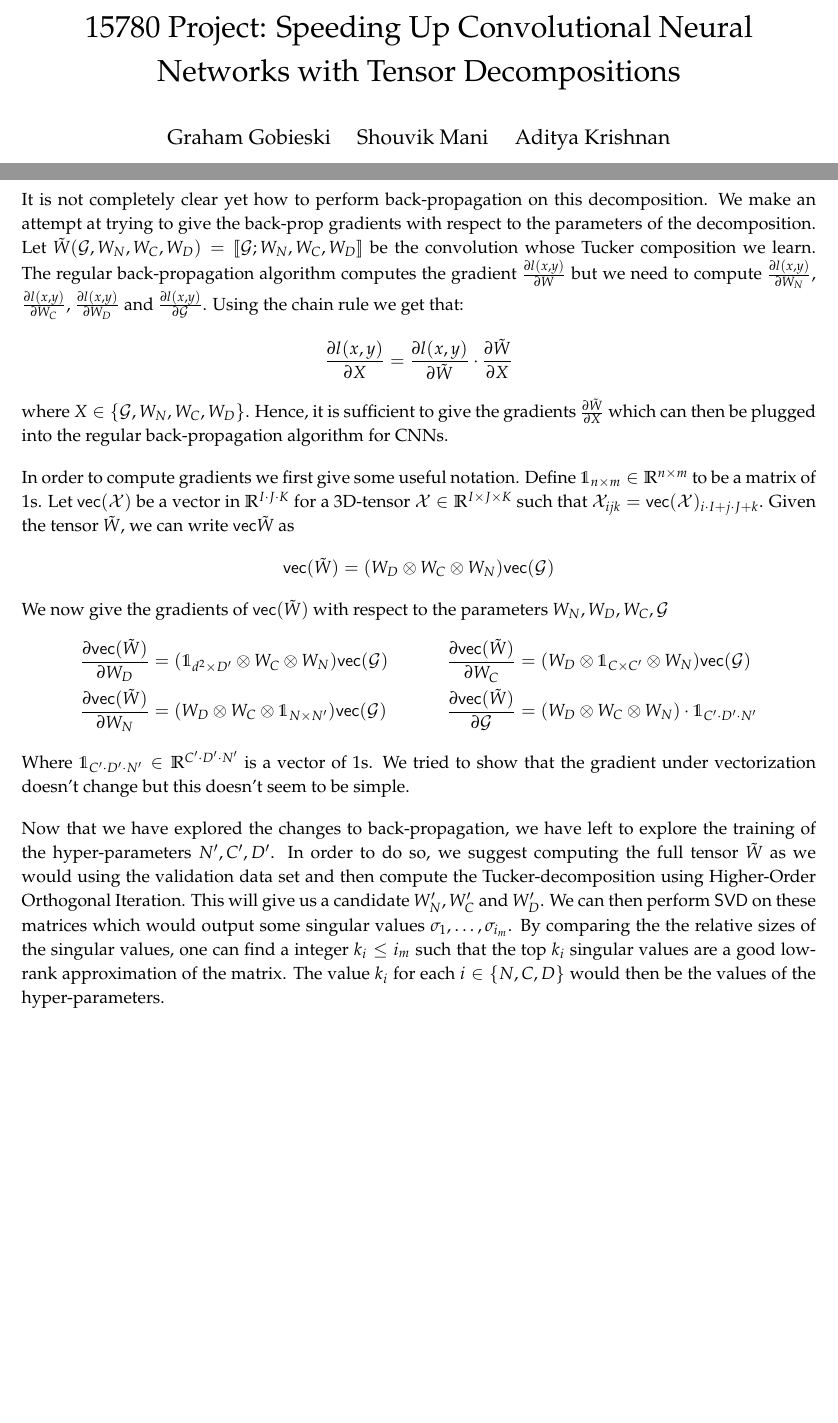
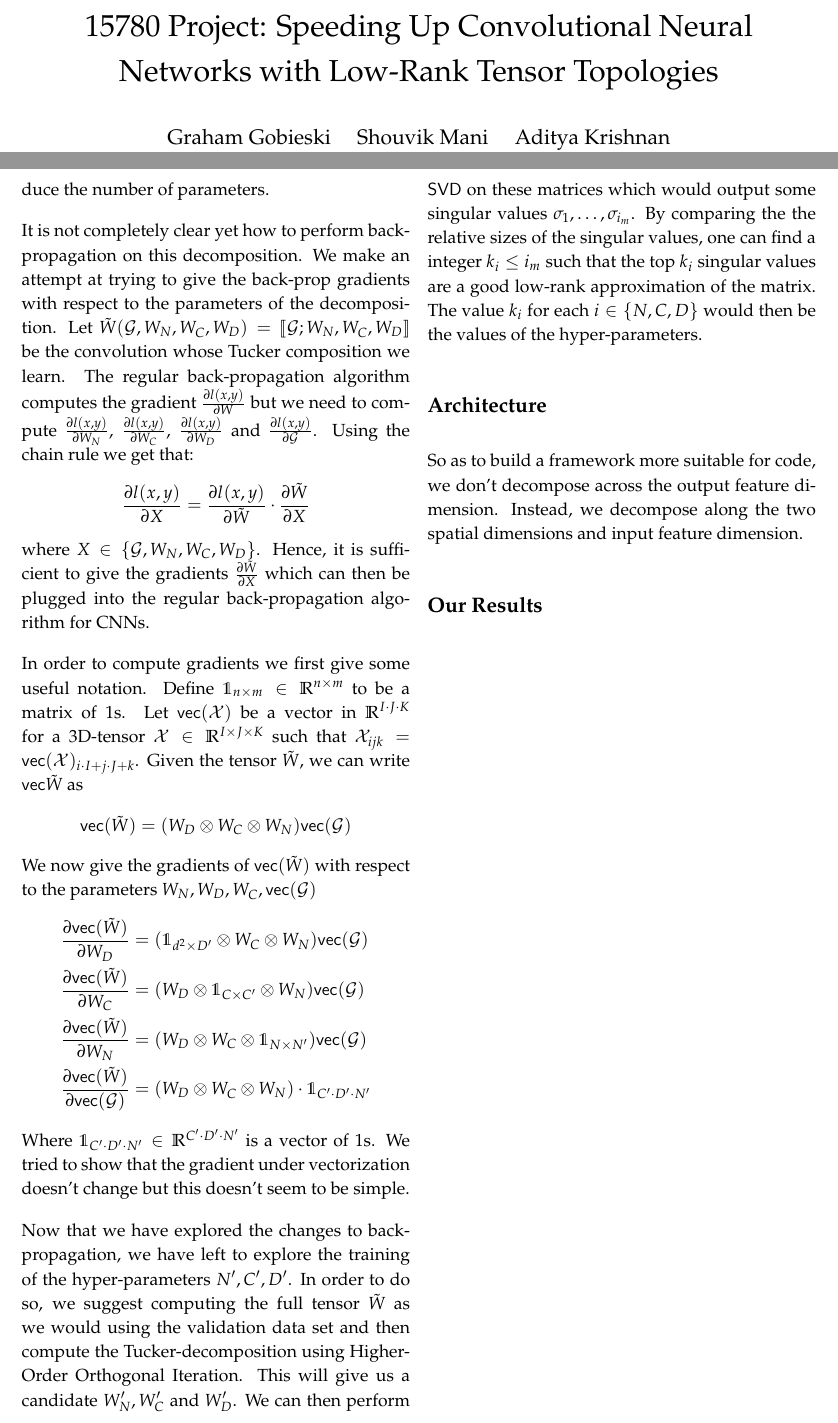
Before and after one commit to G-ram/ai_conv, a LaTeX document (writeup/finalproject.tex): two parts of pages 1 and 2 of 2, joined at a grey line, cut so that both start at the same text, the shorter picture padded with empty space. Compiled offline with pdfLaTeX.

Commit message:
writeup2cols

```diff
--- a/writeup/finalproject.tex
+++ b/writeup/finalproject.tex
@@ -20,6 +20,8 @@
 \usepackage{marginnote} %package for notes in margins
 \usepackage{romannum} %Roman numerals
 \usepackage{authblk} %Author stuff
+\usepackage{multicol}
+
 
 \allowdisplaybreaks
 
@@ -37,8 +39,8 @@
 \newcommand{\Wc}{\mathcal{W}}
 
 
-\title{\vspace{-2em} 15780 Project: Speeding Up Convolutional Neural Networks with Tensor Decompositions}
+\title{\vspace{-3em} 15780 Project: Speeding Up Convolutional Neural Networks with Low-Rank Tensor Topologies}
 \author{Graham Gobieski \quad  Shouvik Mani \quad  Aditya Krishnan}
-\date{ \vspace{-2em}}
+\date{ \vspace{-3em}}
 \begin{document}
 \maketitle
@@ -68,19 +75,30 @@ where $X \in \{\mathcal{G}, W_N, W_C, W_D\}$. Hence, it is sufficient to give th
 
 In order to compute gradients we first give some useful notation. Define $\mathds{1}_{n \times m} \in \R^{n \times m}$ to be a matrix of $1$s. Let $\mathsf{vec}(\mathcal{X})$ be a vector in $\R^{I\cdot J \cdot K}$ for a 3D-tensor $\mathcal{X} \in \R^{I \times J \times K}$ such that $\mathcal{X}_{ijk} = \mathsf{vec}(\mathcal{X})_{i \cdot I + j \cdot J + k}$. Given the tensor $\tilde{W}$, we can write $\mathsf{vec}{\tilde{W}}$ as
 $$\mathsf{vec}(\tilde{W}) = (W_D \otimes W_C \otimes W_N)\mathsf{vec}(\mathcal{G}) $$
-We now give the gradients of $\mathsf{vec}(\tilde{W})$ with respect to the parameters $W_N, W_D, W_C, \mathcal{G}$
+We now give the gradients of $\mathsf{vec}(\tilde{W})$ with respect to the parameters $W_N, W_D, W_C, \mathsf{vec}(\mathcal{G})$
 \begin{align*}
-&\frac{\partial \mathsf{vec}(\tilde{W})}{\partial W_D} = (\mathds{1}_{d^2 \times D'} \otimes W_C \otimes W_N)\mathsf{vec}(\mathcal{G})
-&&\frac{\partial \mathsf{vec}(\tilde{W})}{\partial W_C} = (W_D \otimes \mathds{1}_{C \times C'} \otimes W_N)\mathsf{vec}(\mathcal{G}) \\
-&\frac{\partial \mathsf{vec}(\tilde{W})}{\partial W_N} = (W_D \otimes W_C \otimes \mathds{1}_{N \times N'})\mathsf{vec}(\mathcal{G})
-&&\frac{\partial \mathsf{vec}(\tilde{W})}{\partial \mathcal{G}} = (W_D \otimes W_C \otimes W_N) \cdot \mathds{1}_{C'\cdot D' \cdot N'}
+&\frac{\partial \mathsf{vec}(\tilde{W})}{\partial W_D} = (\mathds{1}_{d^2 \times D'} \otimes W_C \otimes W_N)\mathsf{vec}(\mathcal{G}) \\
+&\frac{\partial \mathsf{vec}(\tilde{W})}{\partial W_C} = (W_D \otimes \mathds{1}_{C \times C'} \otimes W_N)\mathsf{vec}(\mathcal{G}) \\
+&\frac{\partial \mathsf{vec}(\tilde{W})}{\partial W_N} = (W_D \otimes W_C \otimes \mathds{1}_{N \times N'})\mathsf{vec}(\mathcal{G}) \\
+&\frac{\partial \mathsf{vec}(\tilde{W})}{\partial \mathsf{vec}(\mathcal{G})} = (W_D \otimes W_C \otimes W_N) \cdot \mathds{1}_{C'\cdot D' \cdot N'}
 \end{align*}
 Where $\mathds{1}_{C'\cdot D' \cdot N'} \in \R^{C'\cdot D' \cdot N'}$ is a vector of $1$s. We tried to show that the gradient under vectorization doesn't change but this doesn't seem to be simple.
 
 Now that we have explored the changes to back-propagation, we have left to explore the training of the hyper-parameters $N',C',D'$. In order to do so, we suggest computing the full tensor $\tilde{W}$ as we would using the validation data set and then compute the Tucker-decomposition using Higher-Order Orthogonal Iteration. This will give us a candidate $W_N', W_C'$ and $W_D'$. We can then perform \textsf{SVD} on these matrices which would output some singular values $\sigma_1, \dots, \sigma_{i_m}$. By comparing the the relative sizes of the singular values, one can find a integer $k_i \leq i_m$ such that the top $k_i$ singular values are a good low-rank approximation of the matrix. The value $k_i$ for each $i \in \{N, C, D\}$  would then be the values of the hyper-parameters.
 
+\subsection*{Architecture}
+
+
+So as to build a framework more suitable for code, we don't decompose across the output feature dimension. Instead, we decompose along the two spatial dimensions and input feature dimension.
+
+
+\subsection*{Our Results}
 
 
 
 
+
+
+
+\end{multicols*}
 \end{document}
```
Also changed, not shown: writeup/finalproject.pdf, writeup/results/conv3d_conv3d.png (added), writeup/results/conv3d_convsepdhv.png (added), writeup/results/convsep2d_conv3d.png (added), writeup/results/convsepdhv_conv3d.png (added), writeup/results/convsepdhv_conv3dretrain.png (added), writeup/results/convsepdhv_convsepdhv.png (added), writeup/results/convsepdhv_convsepdhvretrain.png (added), writeup/results/convsephv_con3d.png (added), writeup/finalproject.tex (5 more changed lines), 6 other files.
